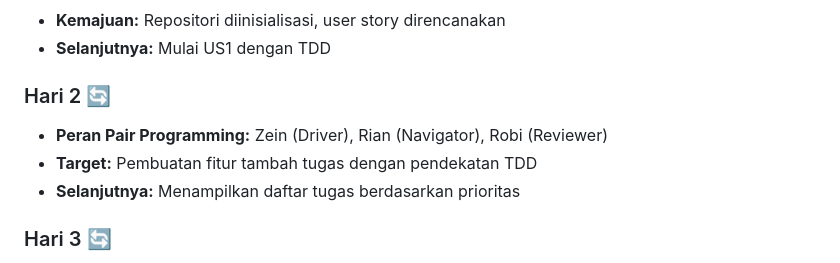
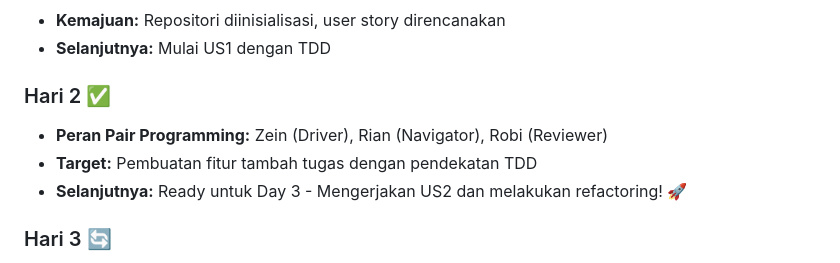
Before and after one commit to Rianchandra11/TaskEz, a Markdown page: readme.md, the part around the change. Rendered like a GitHub page.

Commit message:
update day 2

```diff
--- a/readme.md
+++ b/readme.md
@@ -82,11 +82,11 @@ Menguraikan proyek menjadi user story yang dapat dikelola dan merencanakan penge
 - **Kemajuan:** Repositori diinisialisasi, user story direncanakan
 - **Selanjutnya:** Mulai US1 dengan TDD
 
-### Hari 2 🔄
+### Hari 2 ✅
 
 - **Peran Pair Programming:** Zein (Driver), Rian (Navigator), Robi (Reviewer)
 - **Target:** Pembuatan fitur tambah tugas dengan pendekatan TDD
-- **Selanjutnya:** Menampilkan daftar tugas berdasarkan prioritas
+- **Selanjutnya:** Ready untuk Day 3 - Mengerjakan US2 dan melakukan refactoring! 🚀
 
 ### Hari 3 🔄
 
```
